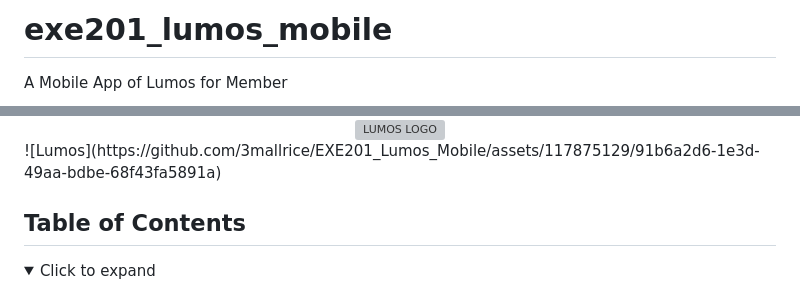
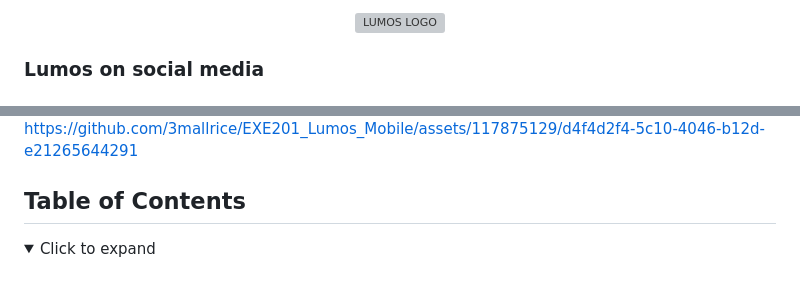
Before and after one commit to 3mallrice/EXE201_Lumos_Mobile, a Markdown page: README.md, 2 parts joined by grey strips. Drawn GitHub-style; folded sections open; grey boxes are pictures that could not be loaded.

```diff
--- a/README.md
+++ b/README.md
@@ -1,5 +1,6 @@
-# exe201_lumos_mobile
-
-A Mobile App of Lumos for Member
+<div align="center">
+    <img src="https://github.com/3mallrice/EXE201_Lumos_Mobile/blob/main/assets/img/logo1.png" alt="LUMOS LOGO"/>
+</div>
 <div>
+    <h3>Lumos on social media</h3>
     <a href="https://www.tiktok.com/@lumoshealthycare">
@@ -9,10 +10,8 @@ A Mobile App of Lumos for Member
         <img src="https://github.com/3mallrice/EXE201_Lumos_Mobile/blob/main/assets/img/facebook1.png" alt="Facebook Logo">
     </a>
 </div>
-<div align="center">
-    <img src="https://github.com/3mallrice/EXE201_Lumos_Mobile/blob/main/assets/img/logo1.png" alt="LUMOS LOGO"/>
-</div>
-![Lumos](https://github.com/3mallrice/EXE201_Lumos_Mobile/assets/117875129/91b6a2d6-1e3d-49aa-bdbe-68f43fa5891a)
+
+https://github.com/3mallrice/EXE201_Lumos_Mobile/assets/117875129/d4f4d2f4-5c10-4046-b12d-e21265644291
 
 ## Table of Contents
 <details>
```
Also changed, not shown: other parts of README.md (+9 -12 lines).
